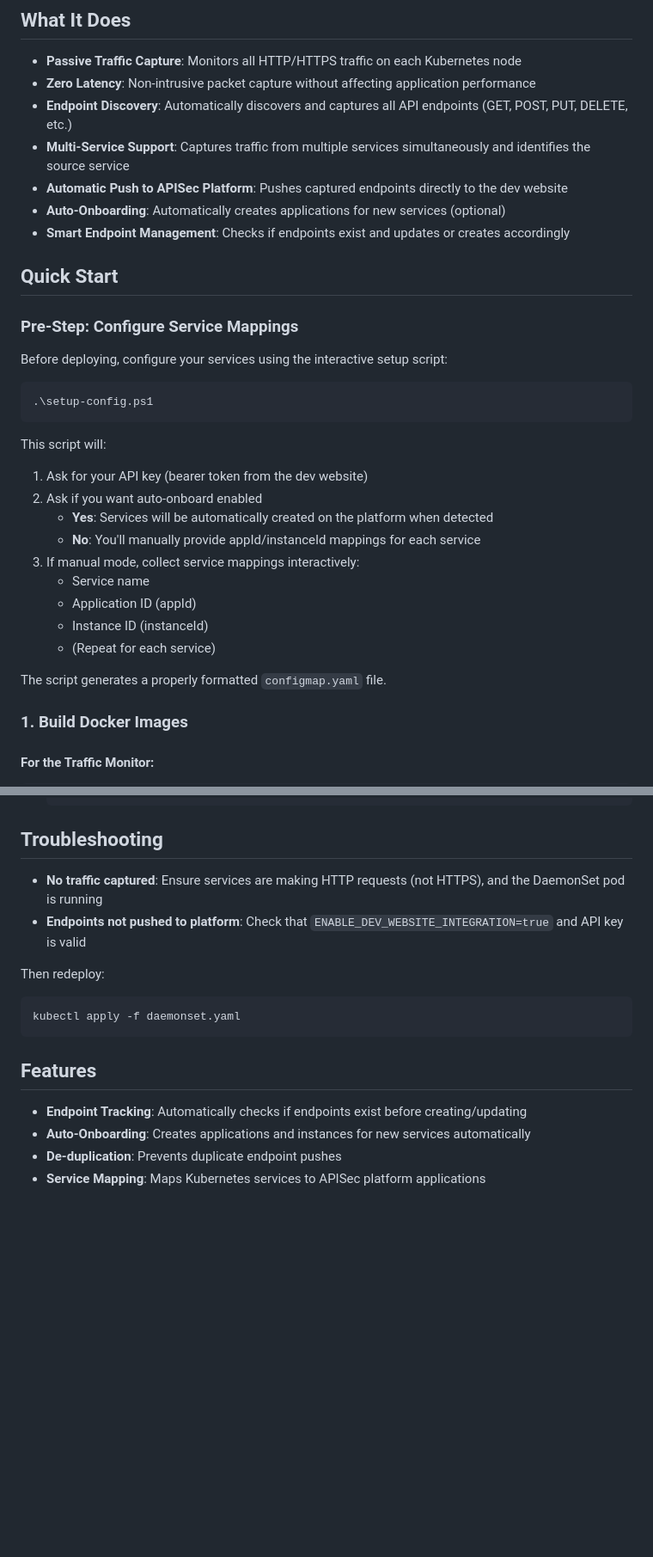
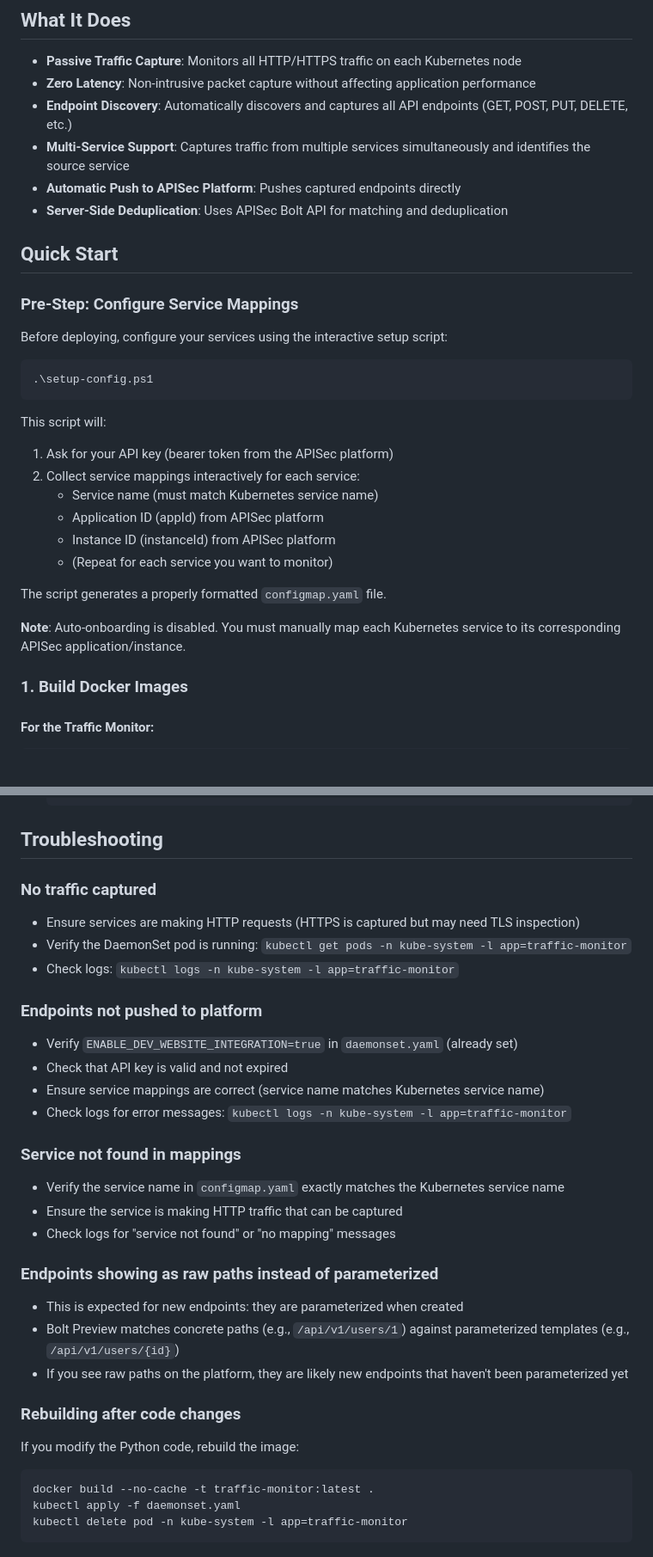
Before and after one commit to arnaav00/daemonset-capture, a Markdown page: README.md, 2 parts joined by grey strips. Shown at 86% size. Rendered like a GitHub page; blank space fills up the shorter version.

````diff
--- a/README.md
+++ b/README.md
@@ -8,9 +8,9 @@ A DaemonSet that passively captures HTTP/HTTPS API endpoint traffic at the node
 - **Zero Latency**: Non-intrusive packet capture without affecting application performance
 - **Endpoint Discovery**: Automatically discovers and captures all API endpoints (GET, POST, PUT, DELETE, etc.)
 - **Multi-Service Support**: Captures traffic from multiple services simultaneously and identifies the source service
-- **Automatic Push to APISec Platform**: Pushes captured endpoints directly to the dev website
-- **Auto-Onboarding**: Automatically creates applications for new services (optional)
-- **Smart Endpoint Management**: Checks if endpoints exist and updates or creates accordingly
+- **Automatic Push to APISec Platform**: Pushes captured endpoints directly
+- **Server-Side Deduplication**: Uses APISec Bolt API for matching and deduplication
+
 
 ## Quick Start
 
@@ -23,17 +23,16 @@ Before deploying, configure your services using the interactive setup script:
 ```
 
 This script will:
-1. Ask for your API key (bearer token from the dev website)
-2. Ask if you want auto-onboard enabled
-   - **Yes**: Services will be automatically created on the platform when detected
-   - **No**: You'll manually provide appId/instanceId mappings for each service
-3. If manual mode, collect service mappings interactively:
-   - Service name
-   - Application ID (appId)
-   - Instance ID (instanceId)
-   - (Repeat for each service)
+1. Ask for your API key (bearer token from the APISec platform)
+2. Collect service mappings interactively for each service:
+   - Service name (must match Kubernetes service name)
+   - Application ID (appId) from APISec platform
+   - Instance ID (instanceId) from APISec platform
+   - (Repeat for each service you want to monitor)
 
 The script generates a properly formatted `configmap.yaml` file.
+
+**Note**: Auto-onboarding is disabled. You must manually map each Kubernetes service to its corresponding APISec application/instance.
 
 ### 1. Build Docker Images
 
@@ -160,17 +175,33 @@ The `configmap.yaml` contains:
 
 ## Troubleshooting
 
-- **No traffic captured**: Ensure services are making HTTP requests (not HTTPS), and the DaemonSet pod is running
-- **Endpoints not pushed to platform**: Check that `ENABLE_DEV_WEBSITE_INTEGRATION=true` and API key is valid
+### No traffic captured
+- Ensure services are making HTTP requests (HTTPS is captured but may need TLS inspection)
+- Verify the DaemonSet pod is running: `kubectl get pods -n kube-system -l app=traffic-monitor`
+- Check logs: `kubectl logs -n kube-system -l app=traffic-monitor`
 
-Then redeploy:
+### Endpoints not pushed to platform
+- Verify `ENABLE_DEV_WEBSITE_INTEGRATION=true` in `daemonset.yaml` (already set)
+- Check that API key is valid and not expired
+- Ensure service mappings are correct (service name matches Kubernetes service name)
+- Check logs for error messages: `kubectl logs -n kube-system -l app=traffic-monitor`
+
+### Service not found in mappings
+- Verify the service name in `configmap.yaml` exactly matches the Kubernetes service name
+- Ensure the service is making HTTP traffic that can be captured
+- Check logs for "service not found" or "no mapping" messages
+
+### Endpoints showing as raw paths instead of parameterized
+- This is expected for new endpoints: they are parameterized when created
+- Bolt Preview matches concrete paths (e.g., `/api/v1/users/1`) against parameterized templates (e.g., `/api/v1/users/{id}`)
+- If you see raw paths on the platform, they are likely new endpoints that haven't been parameterized yet
+
+### Rebuilding after code changes
+
+If you modify the Python code, rebuild the image:
+
 ```powershell
+docker build --no-cache -t traffic-monitor:latest .
 kubectl apply -f daemonset.yaml
+kubectl delete pod -n kube-system -l app=traffic-monitor
 ```
-
-## Features
-
-- **Endpoint Tracking**: Automatically checks if endpoints exist before creating/updating
-- **Auto-Onboarding**: Creates applications and instances for new services automatically
-- **De-duplication**: Prevents duplicate endpoint pushes
-- **Service Mapping**: Maps Kubernetes services to APISec platform applications
````
Also changed, not shown: other parts of README.md (+25 -9 lines).
